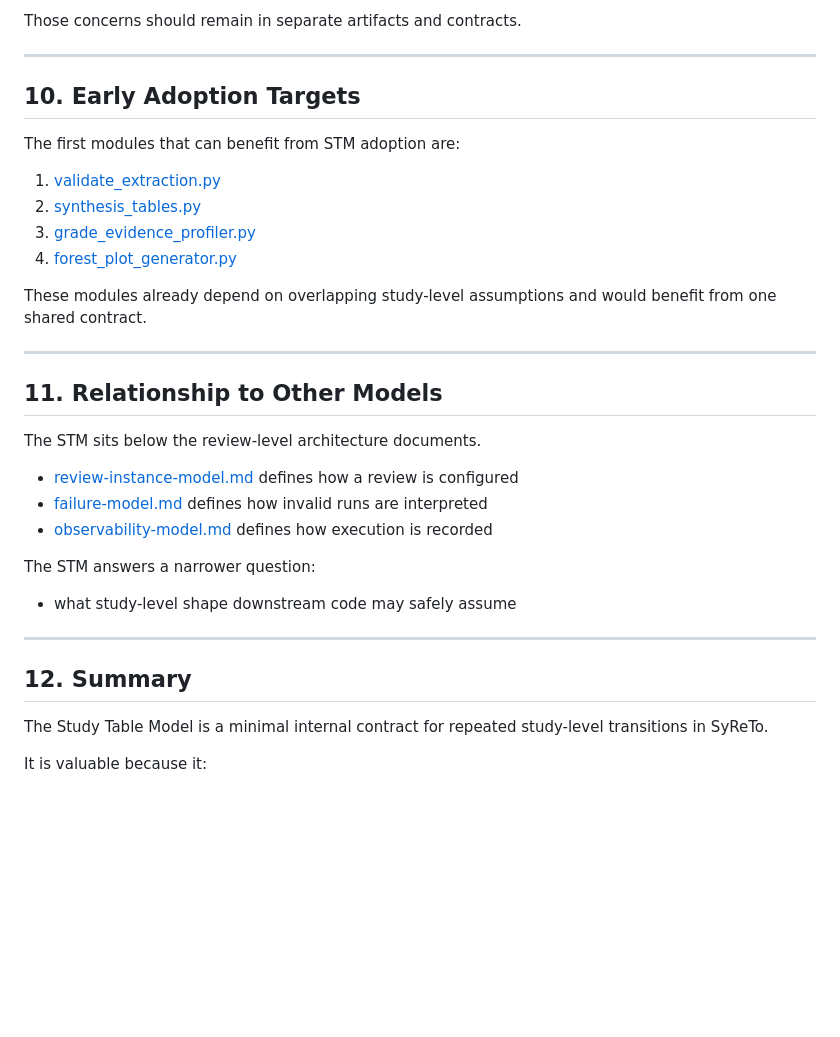
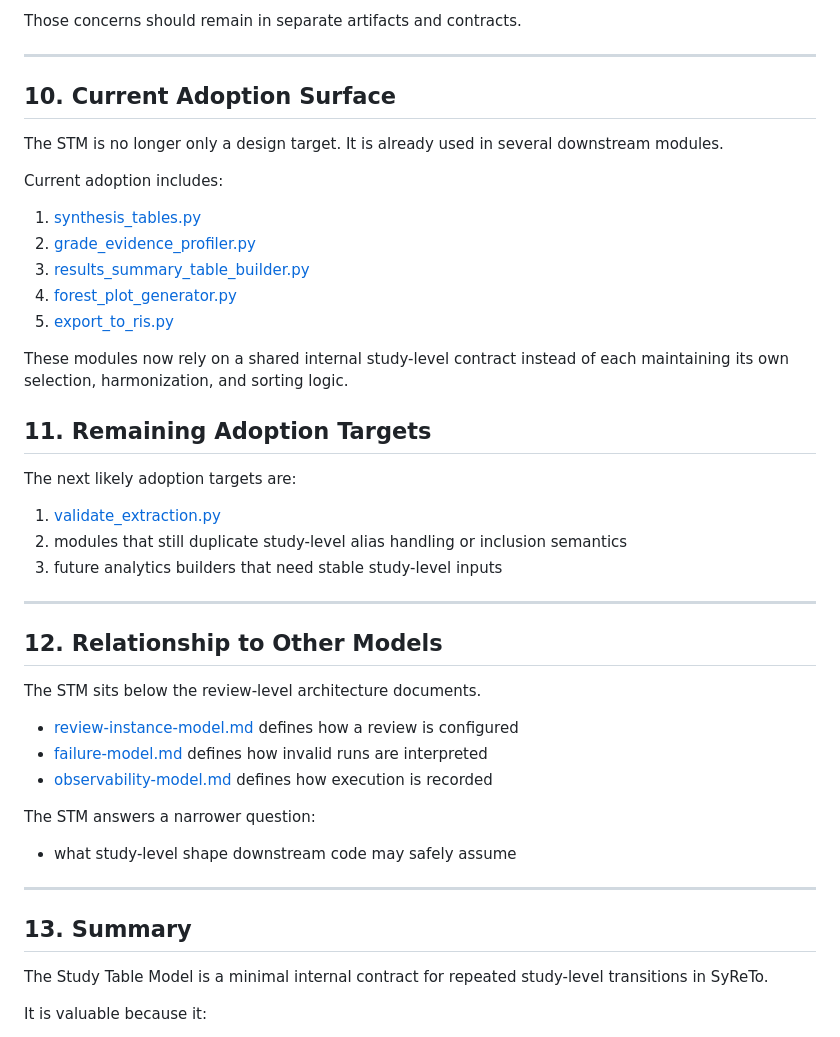
Before and after one commit to bearmishka/syreto, a Markdown page: docs/study-table-model.md, the part around the change. Rendered like a GitHub page; blank space fills up the shorter version.

```diff
--- a/docs/study-table-model.md
+++ b/docs/study-table-model.md
@@ -227,20 +227,31 @@ Those concerns should remain in separate artifacts and contracts.
 
 ---
 
-## 10. Early Adoption Targets
+## 10. Current Adoption Surface
 
-The first modules that can benefit from STM adoption are:
+The STM is no longer only a design target. It is already used in several downstream modules.
+
+Current adoption includes:
+
+1. [synthesis_tables.py](/Users/pigra/Documents/New%20project/syreto_clean/syreto/synthesis_tables.py)
+2. [grade_evidence_profiler.py](/Users/pigra/Documents/New%20project/syreto_clean/syreto/grade_evidence_profiler.py)
+3. [results_summary_table_builder.py](/Users/pigra/Documents/New%20project/syreto_clean/syreto/results_summary_table_builder.py)
+4. [forest_plot_generator.py](/Users/pigra/Documents/New%20project/syreto_clean/syreto/forest_plot_generator.py)
+5. [export_to_ris.py](/Users/pigra/Documents/New%20project/syreto_clean/syreto/export_to_ris.py)
+
+These modules now rely on a shared internal study-level contract instead of each maintaining its own selection, harmonization, and sorting logic.
+
+## 11. Remaining Adoption Targets
+
+The next likely adoption targets are:
 
 1. [validate_extraction.py](/Users/pigra/Documents/New%20project/syreto_clean/03_analysis/validate_extraction.py)
-2. [synthesis_tables.py](/Users/pigra/Documents/New%20project/syreto_clean/syreto/synthesis_tables.py)
-3. [grade_evidence_profiler.py](/Users/pigra/Documents/New%20project/syreto_clean/syreto/grade_evidence_profiler.py)
-4. [forest_plot_generator.py](/Users/pigra/Documents/New%20project/syreto_clean/syreto/forest_plot_generator.py)
-
-These modules already depend on overlapping study-level assumptions and would benefit from one shared contract.
+2. modules that still duplicate study-level alias handling or inclusion semantics
+3. future analytics builders that need stable study-level inputs
 
 ---
 
-## 11. Relationship to Other Models
+## 12. Relationship to Other Models
 
 The STM sits below the review-level architecture documents.
 
@@ -254,7 +265,7 @@ The STM answers a narrower question:
 
 ---
 
-## 12. Summary
+## 13. Summary
 
 The Study Table Model is a minimal internal contract for repeated study-level transitions in SyReTo.
 
```
Also changed, not shown: README.md (+4 -0 lines), docs/pipeline-overview.md (+6 -0 lines).
